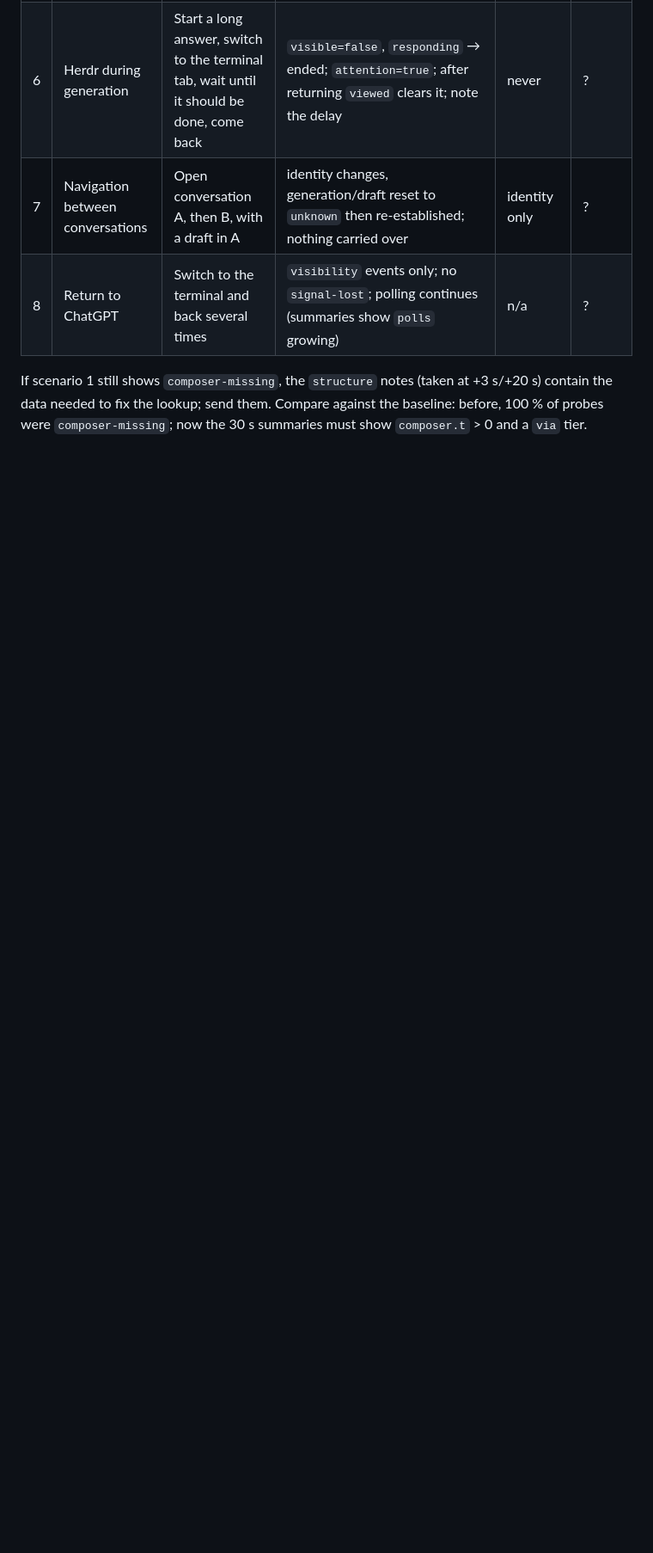
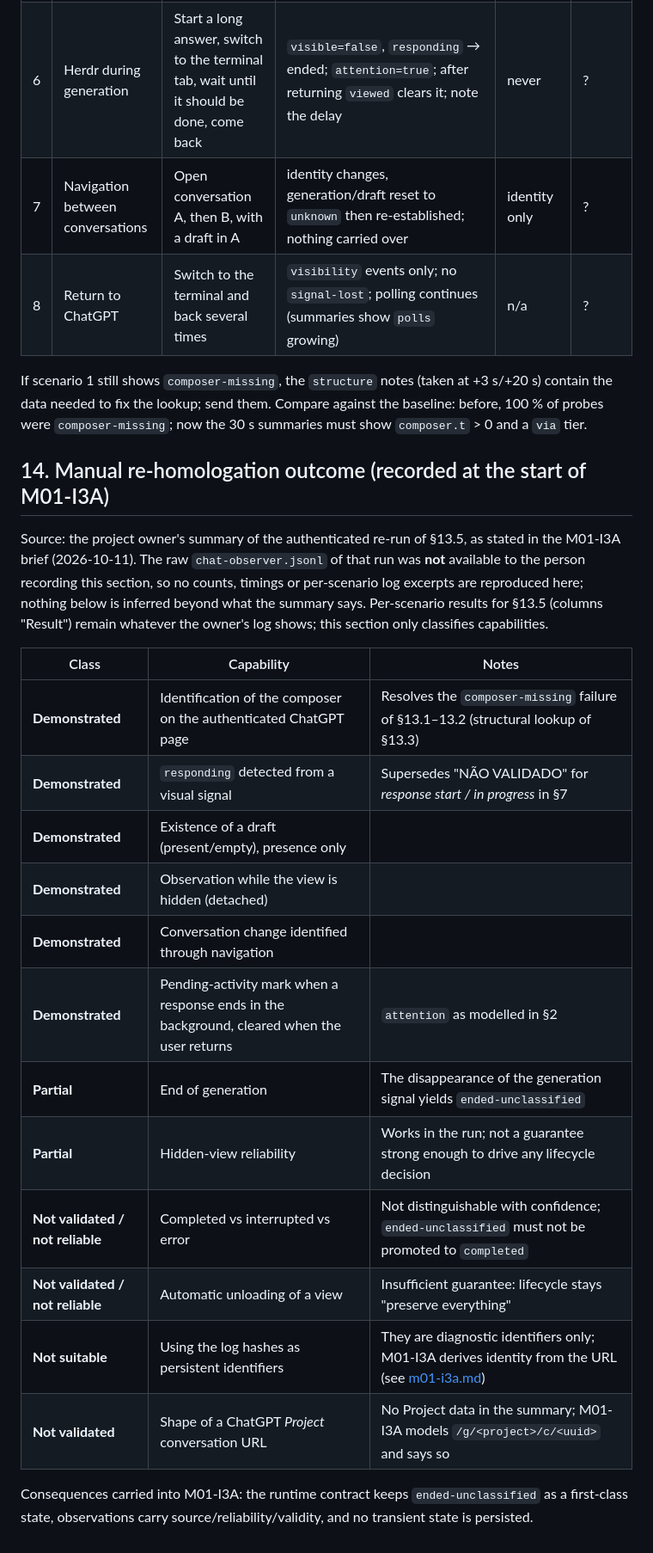
Before and after one commit to Ppaulo03/contextdeck, a Markdown page: docs/validation/m01-i3p.md, the part around the change. Shown at 86% size. GitHub-like rendering; blank space fills up the shorter version.

Commit message:
docs: record the M01-I3P manual homologation outcome

```diff
--- a/docs/validation/m01-i3p.md
+++ b/docs/validation/m01-i3p.md
@@ -183,3 +183,24 @@ Run with `$env:CONTEXTDECK_CHAT_OBSERVER='1'; npm start` on the logged-in profil
 | 8 | Return to ChatGPT | Switch to the terminal and back several times | `visibility` events only; no `signal-lost`; polling continues (summaries show `polls` growing) | n/a | ? |
 
 If scenario 1 still shows `composer-missing`, the `structure` notes (taken at +3 s/+20 s) contain the data needed to fix the lookup; send them. Compare against the baseline: before, 100 % of probes were `composer-missing`; now the 30 s summaries must show `composer.t` > 0 and a `via` tier.
+
+## 14. Manual re-homologation outcome (recorded at the start of M01-I3A)
+
+Source: the project owner's summary of the authenticated re-run of §13.5, as stated in the M01-I3A brief (2026-10-11). The raw `chat-observer.jsonl` of that run was **not** available to the person recording this section, so no counts, timings or per-scenario log excerpts are reproduced here; nothing below is inferred beyond what the summary says. Per-scenario results for §13.5 (columns "Result") remain whatever the owner's log shows; this section only classifies capabilities.
+
+| Class | Capability | Notes |
+|---|---|---|
+| **Demonstrated** | Identification of the composer on the authenticated ChatGPT page | Resolves the `composer-missing` failure of §13.1–13.2 (structural lookup of §13.3) |
+| **Demonstrated** | `responding` detected from a visual signal | Supersedes "NÃO VALIDADO" for *response start / in progress* in §7 |
+| **Demonstrated** | Existence of a draft (present/empty), presence only | |
+| **Demonstrated** | Observation while the view is hidden (detached) | |
+| **Demonstrated** | Conversation change identified through navigation | |
+| **Demonstrated** | Pending-activity mark when a response ends in the background, cleared when the user returns | `attention` as modelled in §2 |
+| **Partial** | End of generation | The disappearance of the generation signal yields `ended-unclassified` |
+| **Partial** | Hidden-view reliability | Works in the run; not a guarantee strong enough to drive any lifecycle decision |
+| **Not validated / not reliable** | Completed vs interrupted vs error | Not distinguishable with confidence; `ended-unclassified` must not be promoted to `completed` |
+| **Not validated / not reliable** | Automatic unloading of a view | Insufficient guarantee: lifecycle stays "preserve everything" |
+| **Not suitable** | Using the log hashes as persistent identifiers | They are diagnostic identifiers only; M01-I3A derives identity from the URL (see [m01-i3a.md](m01-i3a.md)) |
+| **Not validated** | Shape of a ChatGPT *Project* conversation URL | No Project data in the summary; M01-I3A models `/g/<project>/c/<uuid>` and says so |
+
+Consequences carried into M01-I3A: the runtime contract keeps `ended-unclassified` as a first-class state, observations carry source/reliability/validity, and no transient state is persisted.
```
